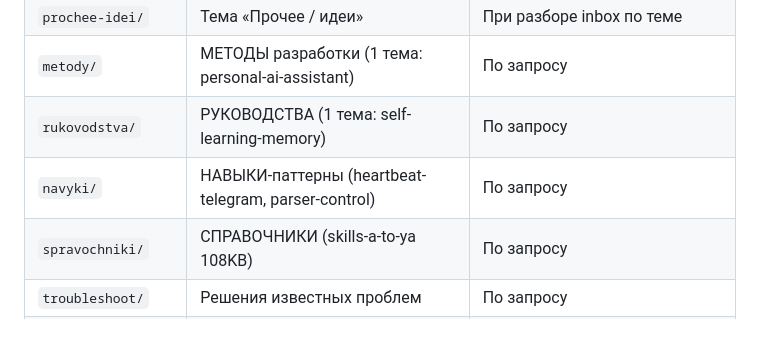
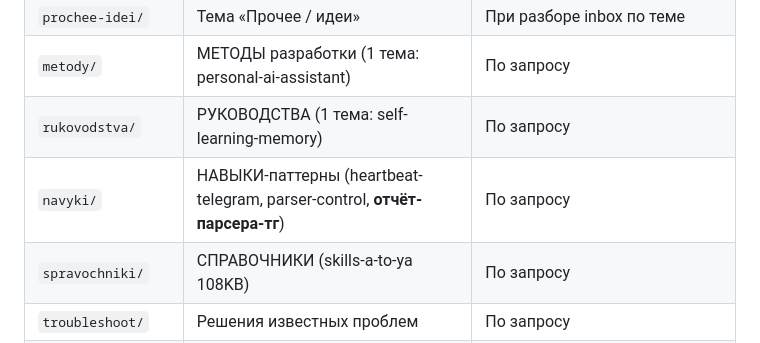
Before and after one commit to ilianberawa-dev/LIBRARIAN-V4-CANON-REPOSITORY-ALEXEY, a Markdown page: _INDEX.md, the part around the change. GitHub-like rendering.

```diff
--- a/_INDEX.md
+++ b/_INDEX.md
@@ -24,7 +24,7 @@
 | `prochee-idei/` | Тема «Прочее / идеи» | При разборе inbox по теме |
 | `metody/` | МЕТОДЫ разработки (1 тема: personal-ai-assistant) | По запросу |
 | `rukovodstva/` | РУКОВОДСТВА (1 тема: self-learning-memory) | По запросу |
-| `navyki/` | НАВЫКИ-паттерны (heartbeat-telegram, parser-control) | По запросу |
+| `navyki/` | НАВЫКИ-паттерны (heartbeat-telegram, parser-control, **отчёт-парсера-тг**) | По запросу |
 | `spravochniki/` | СПРАВОЧНИКИ (skills-a-to-ya 108KB) | По запросу |
 | `troubleshoot/` | Решения известных проблем | По запросу |
 | `scripts/` | Утилиты (inbox-tools, helpers) | По запросу |
```
Also changed, not shown: navyki/ОТЧЁТ-ПАРСЕРА-ТГ-КАНАЛОВ-В-ТЕЛЕГРАМ.md (added, +334 -0 lines).
